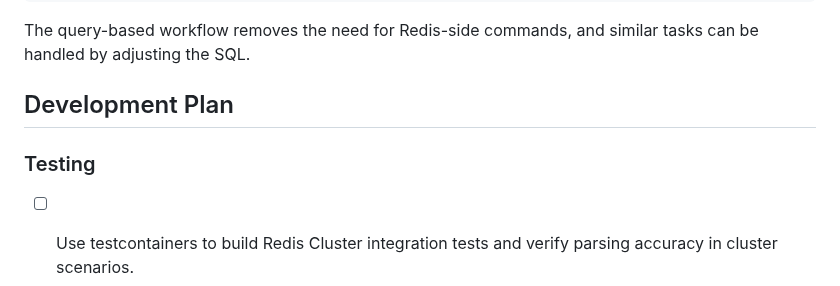
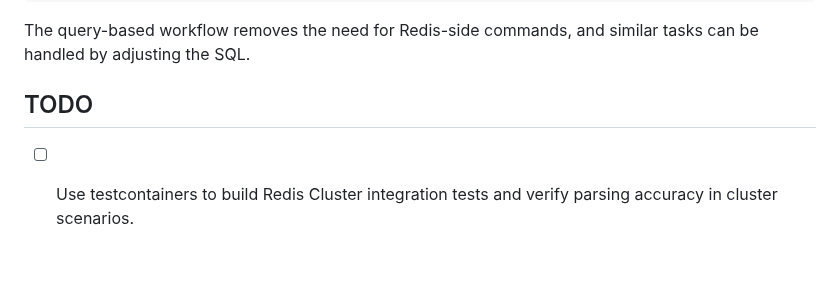
Before and after one commit to DCjanus/rdbinsight, a Markdown page: README.md, the part around one of its changes. GitHub-like rendering; blank space fills up the shorter version.

```diff
--- a/README.md
+++ b/README.md
@@ -114,9 +115,7 @@ ORDER BY key_cnt DESC;
 
 The query-based workflow removes the need for Redis-side commands, and similar tasks can be handled by adjusting the SQL.
 
-## Development Plan
-
-### Testing
+## TODO
 
 - [ ] Use testcontainers to build Redis Cluster integration tests and verify parsing accuracy in cluster scenarios.
 - [ ] Use testcontainers to create a Codis cluster test environment (based on the `pikadb/codis:v3.5.5` image) to ensure compatibility.
```
Also changed, not shown: other parts of README.md (+2 -1 lines), README.zh_CN.md (+3 -4 lines).
